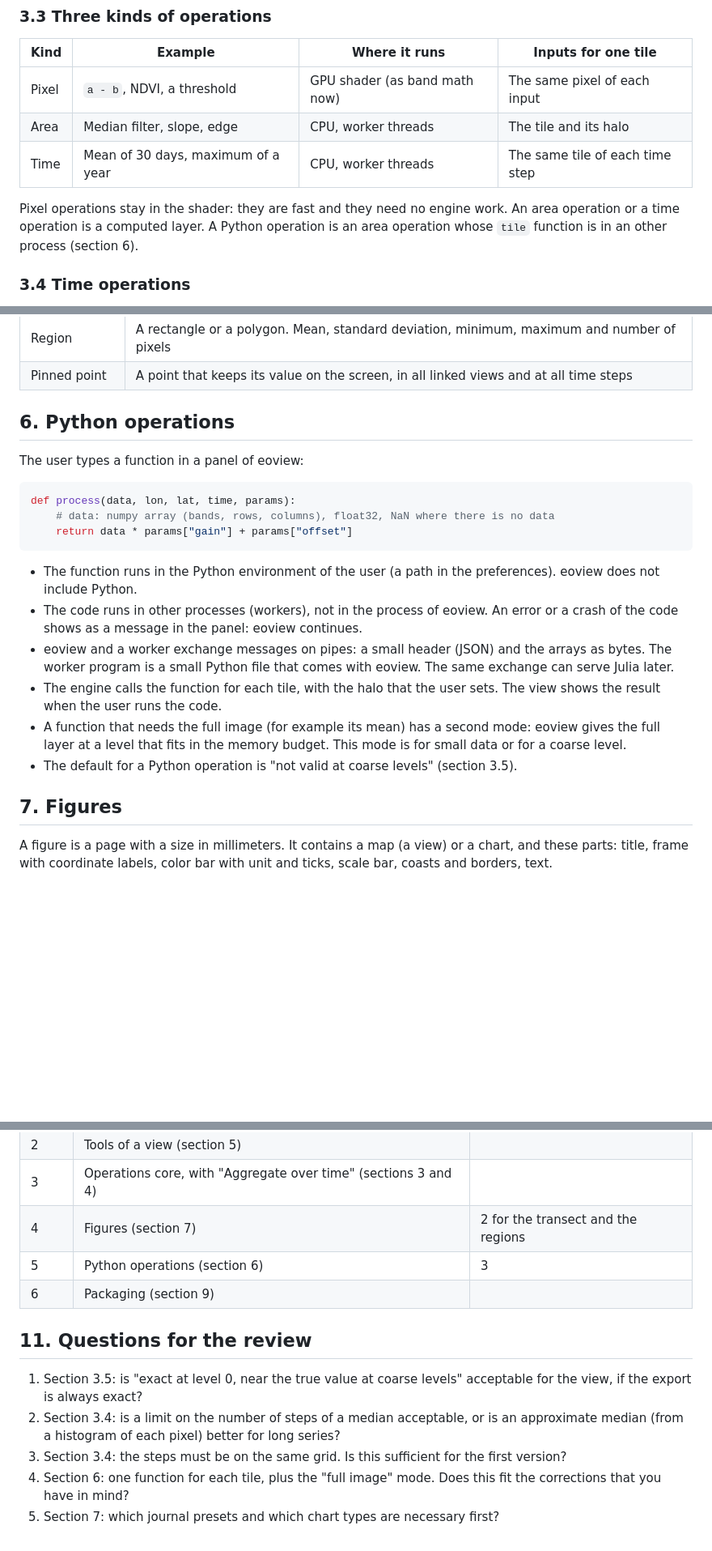
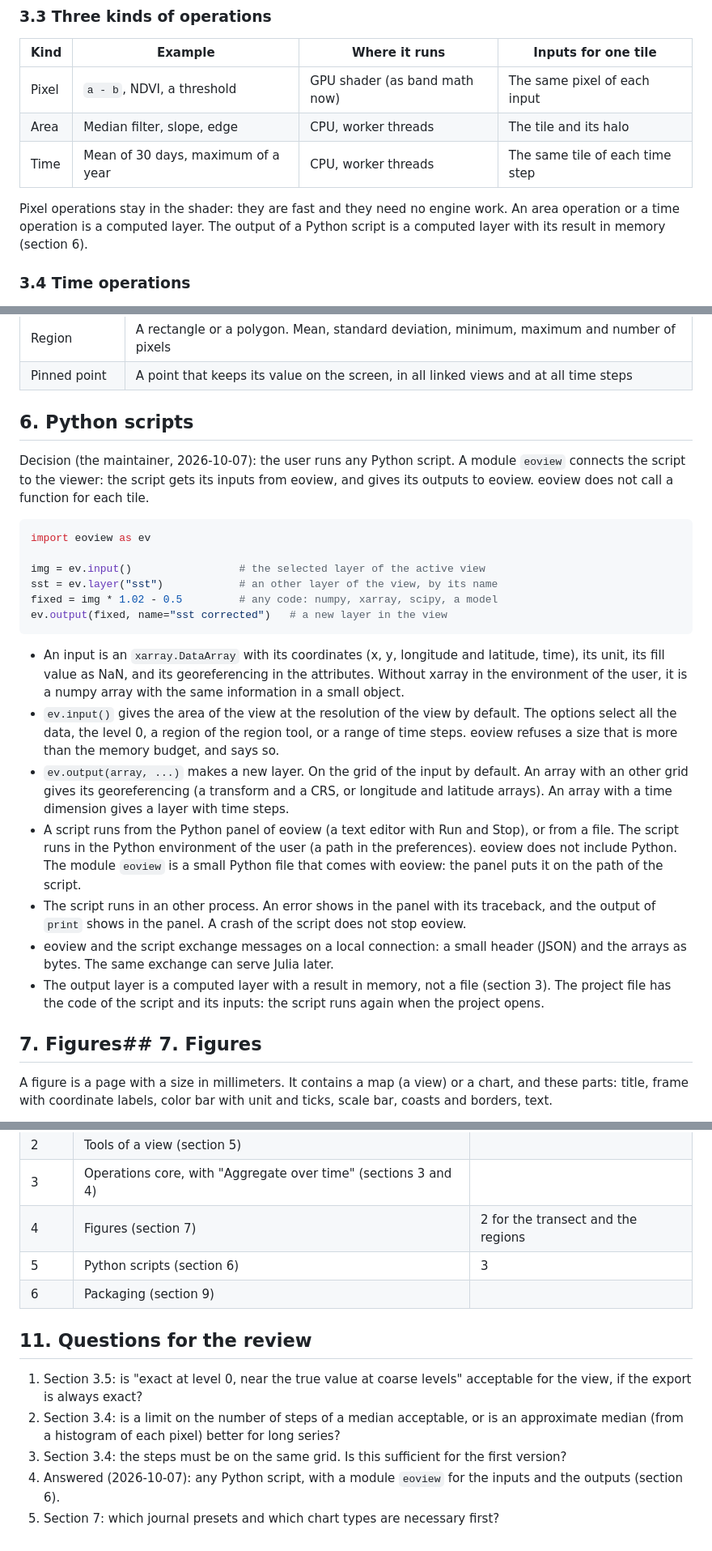
Before and after one commit to polymood/eoview, a Markdown page: DESIGN.md, 3 parts joined by grey strips. Shown at 81% size. GitHub-like rendering; blank space fills up the shorter version.

Commit message:
DESIGN.md: Python scripts with an eoview module for the inputs and the outputs

````diff
--- a/DESIGN.md
+++ b/DESIGN.md
@@ -95,8 +95,8 @@ removes it.
 | Time | Mean of 30 days, maximum of a year | CPU, worker threads | The same tile of each time step |
 
 Pixel operations stay in the shader: they are fast and they need no engine work. An area operation or a
-time operation is a computed layer. A Python operation is an area operation whose `tile` function is in an
-other process (section 6).
+time operation is a computed layer. The output of a Python script is a computed layer with its result
+in memory (section 6).
 
 ### 3.4 Time operations
 
@@ -175,29 +175,42 @@ These tools do not depend on the operations core:
 | Region | A rectangle or a polygon. Mean, standard deviation, minimum, maximum and number of pixels |
 | Pinned point | A point that keeps its value on the screen, in all linked views and at all time steps |
 
-## 6. Python operations
+## 6. Python scripts
 
-The user types a function in a panel of eoview:
+Decision (the maintainer, 2026-10-07): the user runs any Python script. A module `eoview` connects the script to
+the viewer: the script gets its inputs from eoview, and gives its outputs to eoview. eoview does not call
+a function for each tile.
 
 ```python
-def process(data, lon, lat, time, params):
-    # data: numpy array (bands, rows, columns), float32, NaN where there is no data
-    return data * params["gain"] + params["offset"]
+import eoview as ev
+
+img = ev.input()                 # the selected layer of the active view
+sst = ev.layer("sst")            # an other layer of the view, by its name
+fixed = img * 1.02 - 0.5         # any code: numpy, xarray, scipy, a model
+ev.output(fixed, name="sst corrected")   # a new layer in the view
 ```
 
-- The function runs in the Python environment of the user (a path in the preferences). eoview does not
-  include Python.
-- The code runs in other processes (workers), not in the process of eoview. An error or a crash of the
-  code shows as a message in the panel: eoview continues.
-- eoview and a worker exchange messages on pipes: a small header (JSON) and the arrays as bytes. The
-  worker program is a small Python file that comes with eoview. The same exchange can serve Julia later.
-- The engine calls the function for each tile, with the halo that the user sets. The view shows the
-  result when the user runs the code.
-- A function that needs the full image (for example its mean) has a second mode: eoview gives the full
-  layer at a level that fits in the memory budget. This mode is for small data or for a coarse level.
-- The default for a Python operation is "not valid at coarse levels" (section 3.5).
+- An input is an `xarray.DataArray` with its coordinates (x, y, longitude and latitude, time), its unit,
+  its fill value as NaN, and its georeferencing in the attributes. Without xarray in the environment of
+  the user, it is a numpy array with the same information in a small object.
+- `ev.input()` gives the area of the view at the resolution of the view by default. The options select
+  all the data, the level 0, a region of the region tool, or a range of time steps. eoview refuses a size
+  that is more than the memory budget, and says so.
+- `ev.output(array, ...)` makes a new layer. On the grid of the input by default. An array with an
+  other grid gives its georeferencing (a transform and a CRS, or longitude and latitude arrays). An
+  array with a time dimension gives a layer with time steps.
+- A script runs from the Python panel of eoview (a text editor with Run and Stop), or from a file. The
+  script runs in the Python environment of the user (a path in the preferences). eoview does not include
+  Python. The module `eoview` is a small Python file that comes with eoview: the panel puts it on the
+  path of the script.
+- The script runs in an other process. An error shows in the panel with its traceback, and the output of
+  `print` shows in the panel. A crash of the script does not stop eoview.
+- eoview and the script exchange messages on a local connection: a small header (JSON) and the arrays as
+  bytes. The same exchange can serve Julia later.
+- The output layer is a computed layer with a result in memory, not a file (section 3). The project file
+  has the code of the script and its inputs: the script runs again when the project opens.
 
-## 7. Figures
+## 7. Figures## 7. Figures
 
 A figure is a page with a size in millimeters. It contains a map (a view) or a chart, and these parts:
 title, frame with coordinate labels, color bar with unit and ticks, scale bar, coasts and borders, text.
@@ -241,7 +254,7 @@ The figure workspace shows the page as it will print. The same drawing code make
 | 2 | Tools of a view (section 5) | |
 | 3 | Operations core, with "Aggregate over time" (sections 3 and 4) | |
 | 4 | Figures (section 7) | 2 for the transect and the regions |
-| 5 | Python operations (section 6) | 3 |
+| 5 | Python scripts (section 6) | 3 |
 | 6 | Packaging (section 9) | |
 
 ## 11. Questions for the review
@@ -251,6 +264,5 @@ The figure workspace shows the page as it will print. The same drawing code make
 2. Section 3.4: is a limit on the number of steps of a median acceptable, or is an approximate median
    (from a histogram of each pixel) better for long series?
 3. Section 3.4: the steps must be on the same grid. Is this sufficient for the first version?
-4. Section 6: one function for each tile, plus the "full image" mode. Does this fit the corrections that
-   you have in mind?
+4. Answered (2026-10-07): any Python script, with a module `eoview` for the inputs and the outputs (section 6).
 5. Section 7: which journal presets and which chart types are necessary first?
````
Also changed, not shown: other parts of DESIGN.md (+1 -1 lines).
